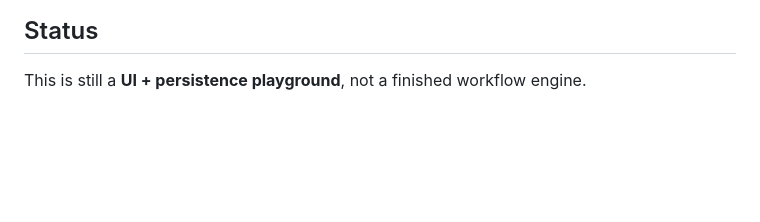
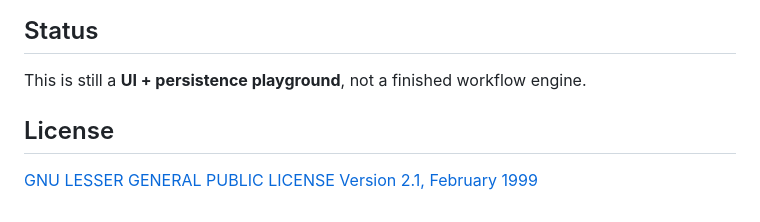
Before and after one commit to sylwesterdigital/nodes-pipe-line, a Markdown page: README.md, the part around the change. GitHub-like rendering; blank space fills up the shorter version.

Commit message:
Add license section to README

```diff
--- a/README.md
+++ b/README.md
@@ -203,3 +203,7 @@ Short-term ideas for this repo:
 ## Status
 
 This is still a **UI + persistence playground**, not a finished workflow engine.
+
+
+## License
+[GNU LESSER GENERAL PUBLIC LICENSE Version 2.1, February 1999](LICENSE)
```
